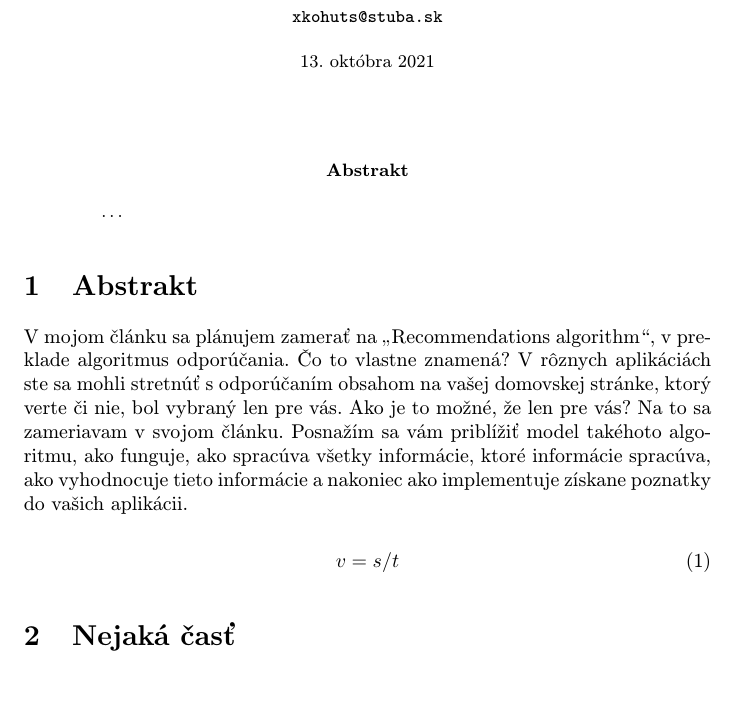
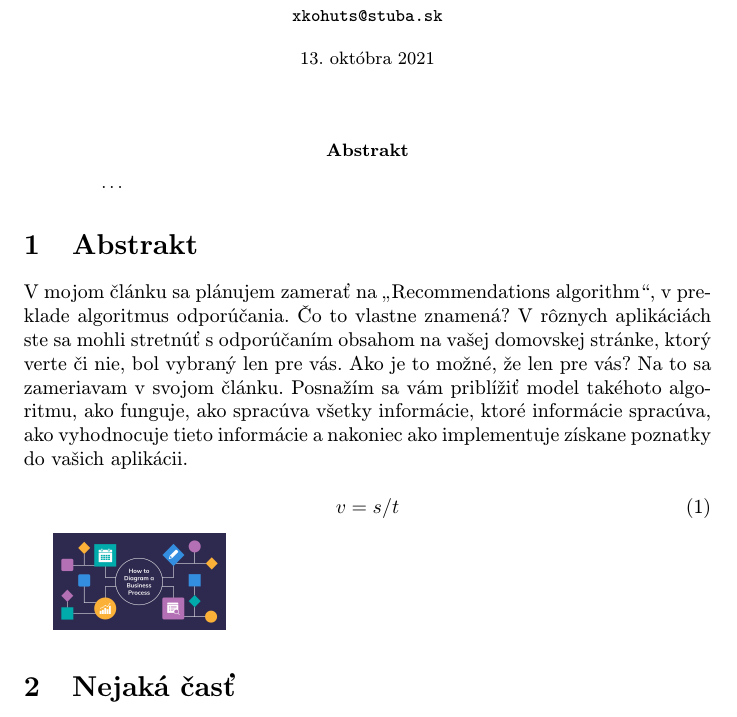
Before and after one commit to Samuel-Kohut/Cvicenie4, a LaTeX paper (clanok.tex): part of page 1 of 3, cut so that both start at the same text, the shorter picture padded with empty space. Compiled offline with pdfLaTeX.

Commit message:
Priadanie obrazka do clanok.tex

```diff
--- a/clanok.tex
+++ b/clanok.tex
@@ -45,6 +45,7 @@ V mojom článku sa plánujem zamerať na „Recommendations algorithm“, v pre
 v=s/t
 \end{equation}
 
+\includegraphics[width=0.25\textwidth]{diagram_obrazok}
 
 \section{Nejaká časť} \label{nejaka}
 
```
